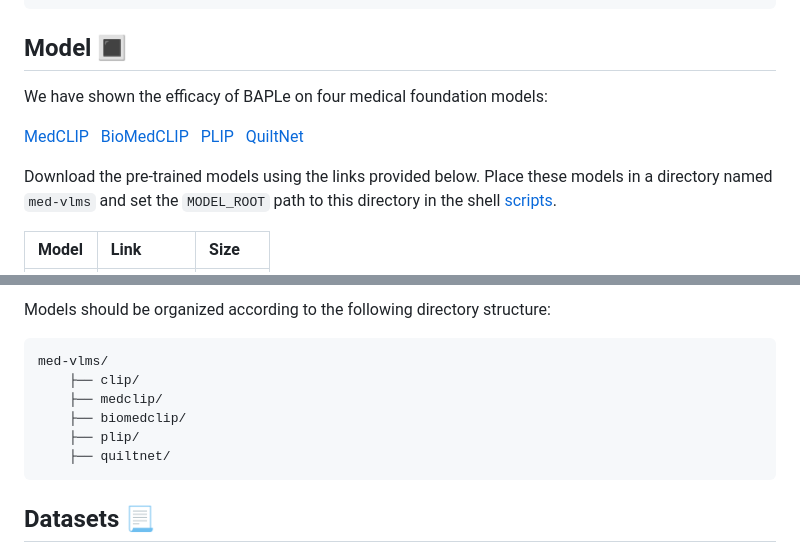
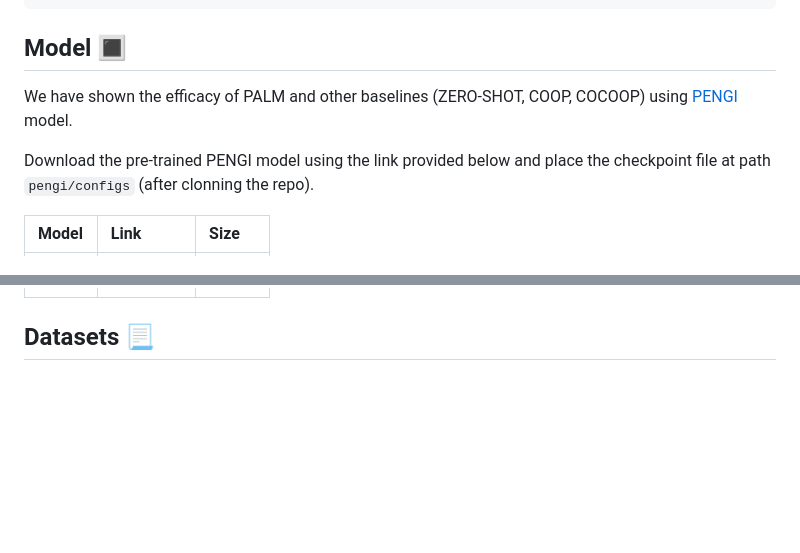
Before and after one commit to asif-hanif/palm, a Markdown page: README.md, 2 parts joined by grey strips. Drawn GitHub-style; blank space fills up the shorter version.

````diff
--- a/README.md
+++ b/README.md
@@ -78,12 +78,9 @@ pip install -r requirements.txt
 </br>
 
 ## Model :white_square_button:
-We have shown the efficacy of BAPLe on four medical foundation models:
+We have shown the efficacy of PALM and other baselines (ZERO-SHOT, COOP, COCOOP) using [PENGI](https://github.com/microsoft/Pengi) model.
 
-[MedCLIP](https://github.com/RyanWangZf/MedCLIP)&nbsp;&nbsp;&nbsp;[BioMedCLIP](https://huggingface.co/microsoft/BiomedCLIP-PubMedBERT_256-vit_base_patch16_224)&nbsp;&nbsp;&nbsp;[PLIP](https://github.com/PathologyFoundation/plip)&nbsp;&nbsp;&nbsp;[QuiltNet](https://quilt1m.github.io/)
-
-Download the pre-trained models using the links provided below. Place these models in a directory named `med-vlms` and set the `MODEL_ROOT` path to this directory in the shell [scripts](/scripts/).
-
+Download the pre-trained PENGI model using the link provided below and place the checkpoint file at path `pengi/configs` (after clonning the repo).
 
 
 | Model | Link | Size |
@@ -92,15 +89,4 @@ Download the pre-trained models using the links provided below. Place these mode
 
-
-
-Models should be organized according to the following directory structure:
-```bash
-med-vlms/
-    ├── clip/
-    ├── medclip/
-    ├── biomedclip/
-    ├── plip/
-    ├── quiltnet/
- ```
 
 ## Datasets :page_with_curl:
 
````
Also changed, not shown: other parts of README.md (+1 -1 lines).
